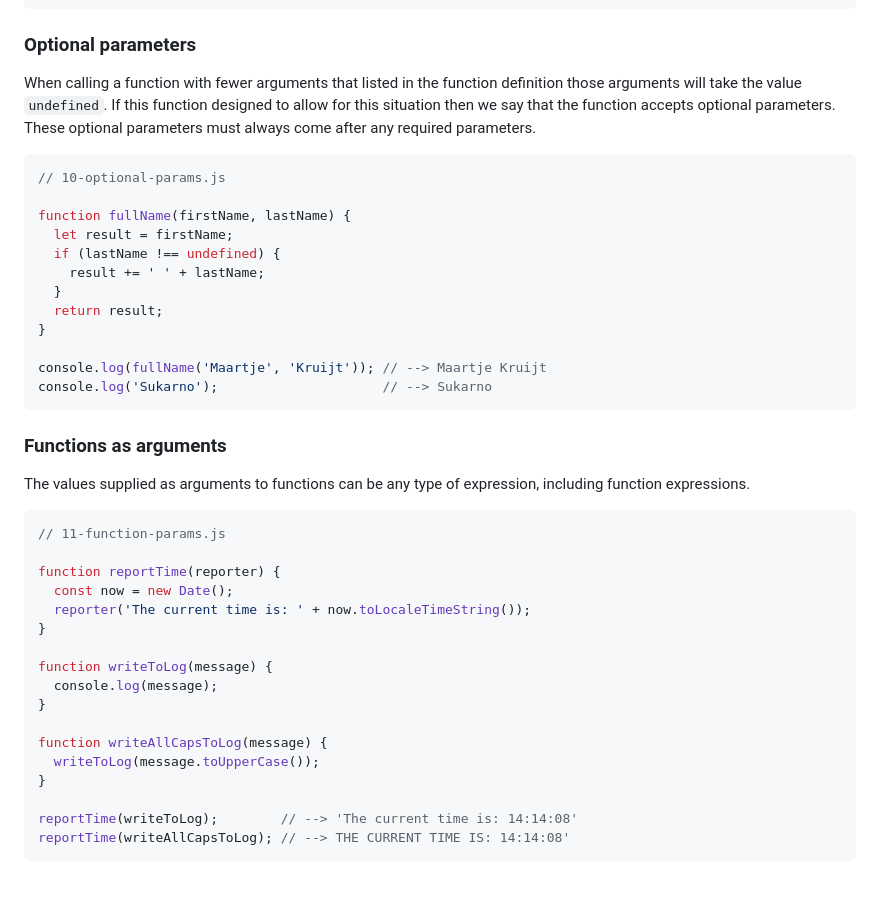
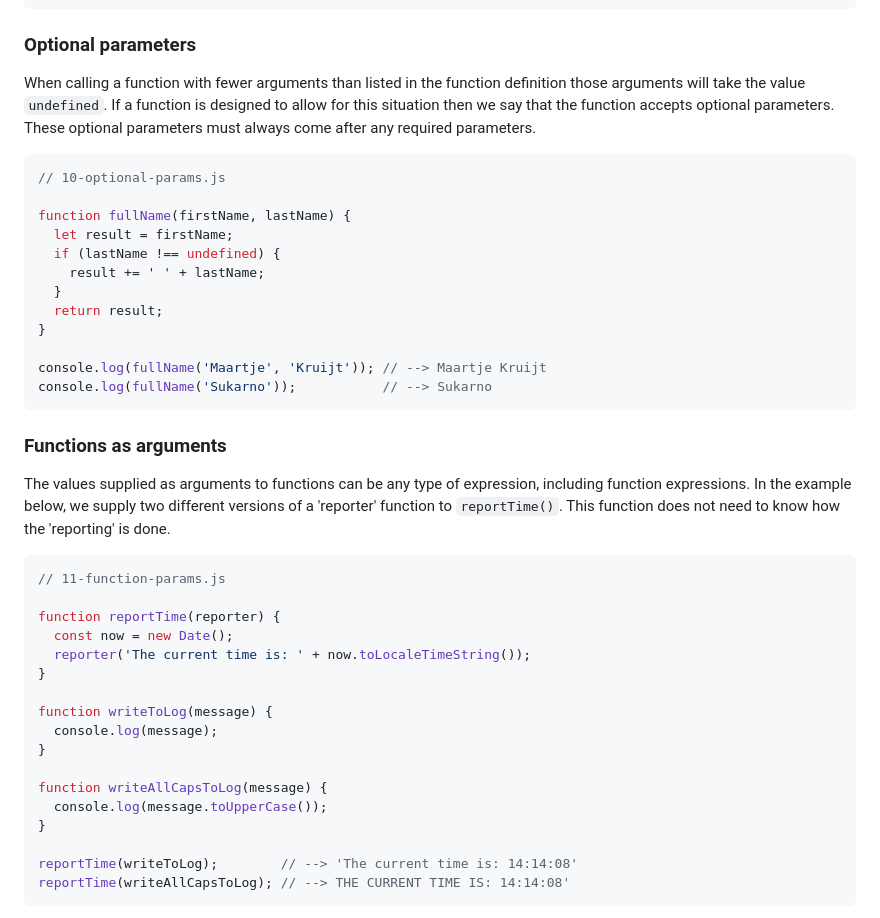
Before and after one commit to remarcmij/JavaScript-1, a Markdown page: week3/lecture-script.md, the part around the change printed below. GitHub-like rendering; blank space fills up the shorter version.

````diff
--- a/week3/lecture-script.md
+++ b/week3/lecture-script.md
@@ -234,7 +241,7 @@ console.log(divide(3, 6)); // --> 0.5
 
 ### Optional parameters
 
-When calling a function with fewer arguments that listed in the function definition those arguments will take the value `undefined`. If this function designed to allow for this situation then we say that the function accepts optional parameters. These optional parameters must always come after any required parameters.
+When calling a function with fewer arguments than listed in the function definition those arguments will take the value `undefined`. If a function is designed to allow for this situation then we say that the function accepts optional parameters. These optional parameters must always come after any required parameters.
 
 ```js
 // 10-optional-params.js
@@ -248,12 +255,12 @@ function fullName(firstName, lastName) {
 }
 
 console.log(fullName('Maartje', 'Kruijt')); // --> Maartje Kruijt
-console.log('Sukarno');                     // --> Sukarno
+console.log(fullName('Sukarno'));           // --> Sukarno
 ```
 
 ### Functions as arguments
 
-The values supplied as arguments to functions can be any type of expression, including function expressions.
+The values supplied as arguments to functions can be any type of expression, including function expressions. In the example below, we supply two different versions of a 'reporter' function to `reportTime()`. This function does not need to know how the 'reporting' is done.
 
 ```js
 // 11-function-params.js
@@ -268,7 +275,7 @@ function writeToLog(message) {
 }
 
 function writeAllCapsToLog(message) {
-  writeToLog(message.toUpperCase());
+  console.log(message.toUpperCase());
 }
 
 reportTime(writeToLog);        // --> 'The current time is: 14:14:08'
````
Also changed, not shown: other parts of week3/lecture-script.md (+23 -16 lines), week3/assets/side_effects.png, 4 other files.
